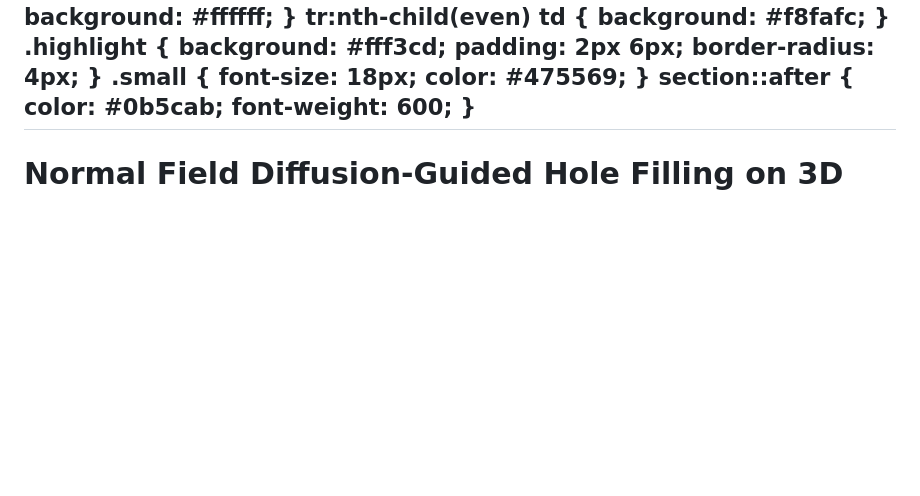
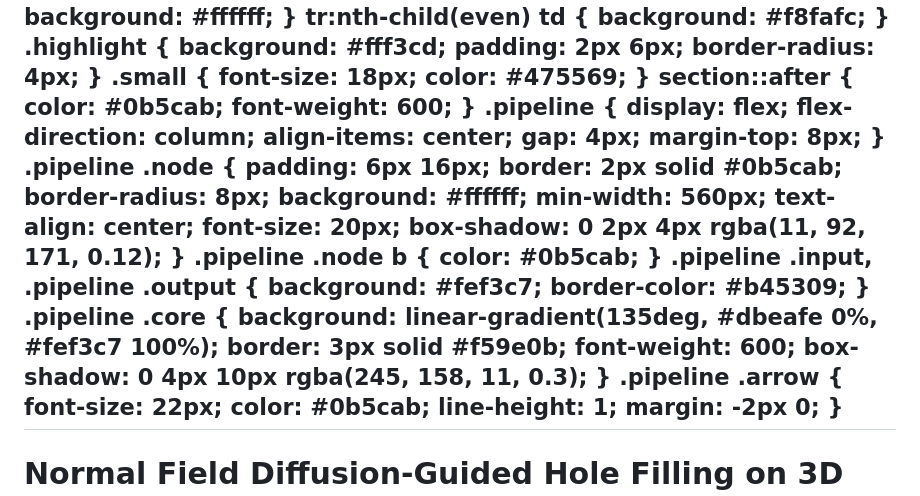
Before and after one commit to dungtruong151/advanced-computer-graphics-course, a Markdown page: NFD-HoleFill/slides/presentation.md, the part around one of its changes. Drawn GitHub-style; blank space fills up the shorter version.

```diff
--- a/NFD-HoleFill/slides/presentation.md
+++ b/NFD-HoleFill/slides/presentation.md
@@ -85,6 +85,43 @@ style: |
     color: #0b5cab;
     font-weight: 600;
   }
+  .pipeline {
+    display: flex;
+    flex-direction: column;
+    align-items: center;
+    gap: 4px;
+    margin-top: 8px;
+  }
+  .pipeline .node {
+    padding: 6px 16px;
+    border: 2px solid #0b5cab;
+    border-radius: 8px;
+    background: #ffffff;
+    min-width: 560px;
+    text-align: center;
+    font-size: 20px;
+    box-shadow: 0 2px 4px rgba(11, 92, 171, 0.12);
+  }
+  .pipeline .node b {
+    color: #0b5cab;
+  }
+  .pipeline .input,
+  .pipeline .output {
+    background: #fef3c7;
+    border-color: #b45309;
+  }
+  .pipeline .core {
+    background: linear-gradient(135deg, #dbeafe 0%, #fef3c7 100%);
+    border: 3px solid #f59e0b;
+    font-weight: 600;
+    box-shadow: 0 4px 10px rgba(245, 158, 11, 0.3);
+  }
+  .pipeline .arrow {
+    font-size: 22px;
+    color: #0b5cab;
+    line-height: 1;
+    margin: -2px 0;
+  }
 ---
 
 <!-- _class: lead -->
```
Also changed, not shown: other parts of NFD-HoleFill/slides/presentation.md (+17 -14 lines).
